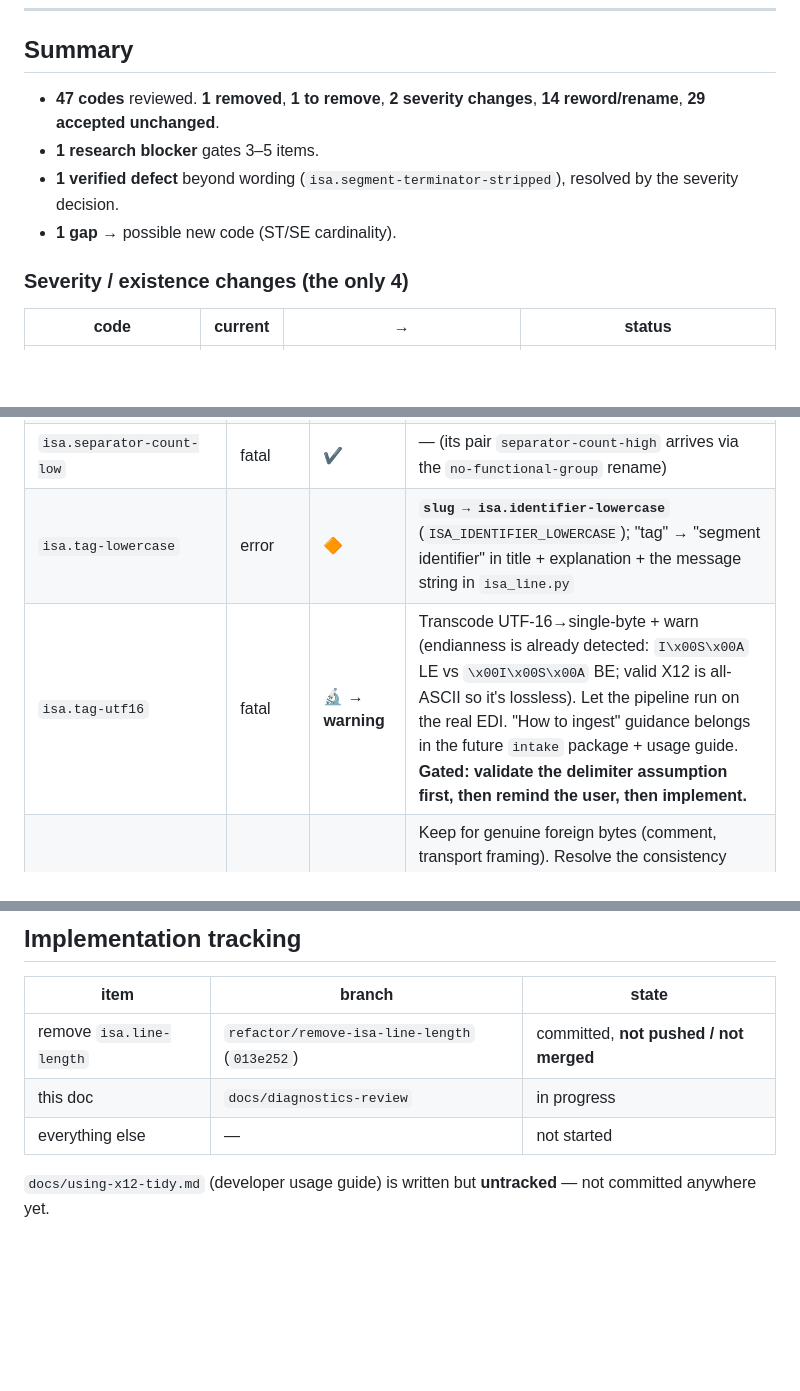
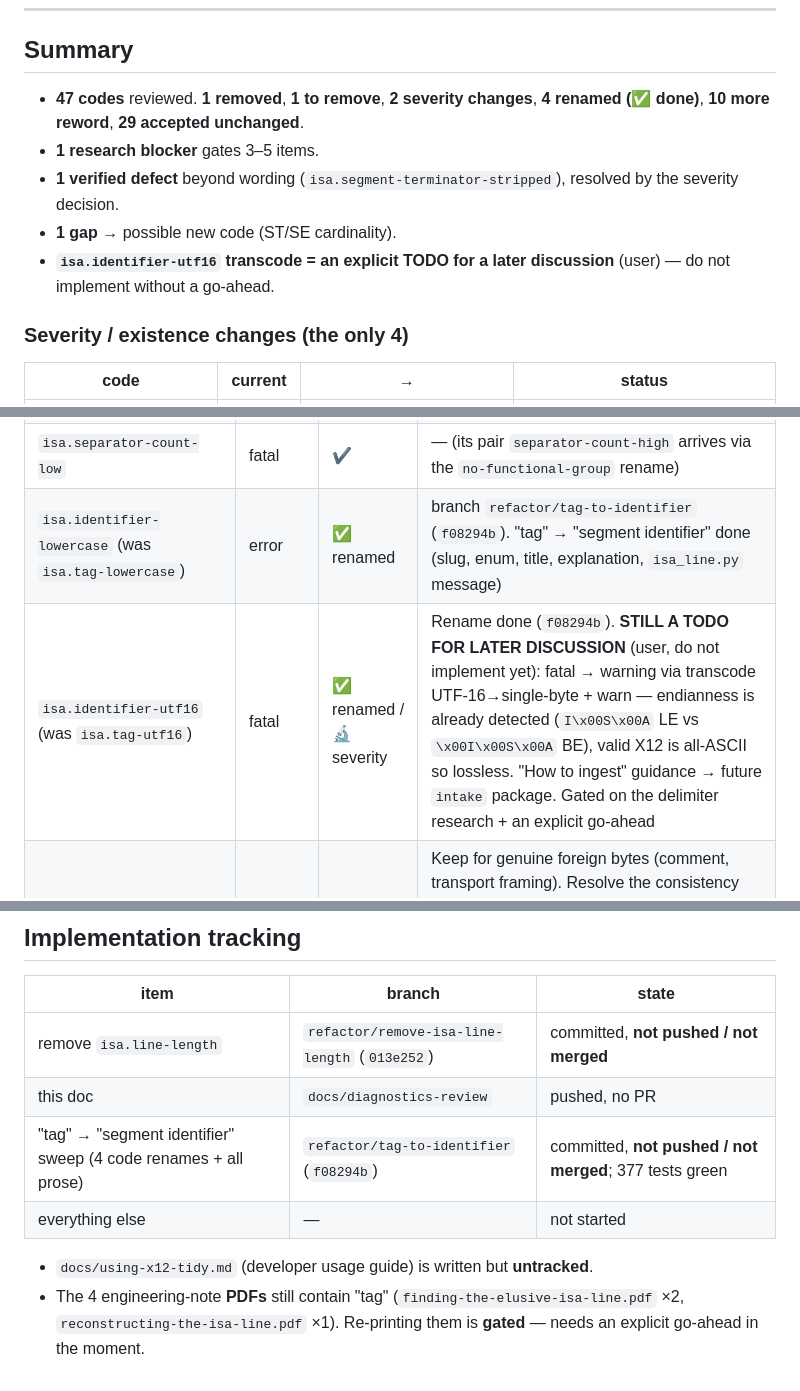
Before and after one commit to tidyedi/x12-tidy, a Markdown page: DIAGNOSTICS-REVIEW.md, 3 parts joined by grey strips. Drawn GitHub-style; blank space fills up the shorter version.

Commit message:
docs: mark the "tag" -> "segment identifier" renames done in the review
Co-Authored-By: Claude Sonnet 5 <noreply@anthropic.com>
Claude-Session: https://claude.ai/code/session_01EcCf5oeXVDi98BE5gViQ1n

```diff
--- a/DIAGNOSTICS-REVIEW.md
+++ b/DIAGNOSTICS-REVIEW.md
@@ -20,10 +20,11 @@ Rule: *if a code was not raised during the review, it is accepted as-is.*
 
 ## Summary
 
-- **47 codes** reviewed. **1 removed**, **1 to remove**, **2 severity changes**, **14 reword/rename**, **29 accepted unchanged**.
+- **47 codes** reviewed. **1 removed**, **1 to remove**, **2 severity changes**, **4 renamed (✅ done)**, **10 more reword**, **29 accepted unchanged**.
 - **1 research blocker** gates 3–5 items.
 - **1 verified defect** beyond wording (`isa.segment-terminator-stripped`), resolved by the severity decision.
 - **1 gap** → possible new code (ST/SE cardinality).
+- **`isa.identifier-utf16` transcode = an explicit TODO for a later discussion** (user) — do not implement without a go-ahead.
 
 ### Severity / existence changes (the only 4)
 
@@ -63,8 +64,8 @@ Rule: *if a code was not raised during the review, it is accepted as-is.*
 | `isa.segment-terminator-noncanonical` | warning | 🔶 **remove** | non-`~` terminator is legal; not a deviation. Also drop it from the round-trip `_RECONSTRUCTION_OWNS` set |
 | `isa.segment-terminator-stripped` | error | 🔶 **→ fatal** | Verified defect: fabricating `~` cascades (a `\n`-terminated file with the terminator stripped → `split_segments` collapses the body → false `gs.missing-ge` + `structure.missing-iea`). Decision (Option A): refuse. Reword to drop "reconstructed as `~`". Remove from `_RECONSTRUCTION_OWNS`. `CANONICAL_TERMINATOR` may become unused |
 | `isa.separator-count-low` | fatal | ✔️ | — (its pair `separator-count-high` arrives via the `no-functional-group` rename) |
-| `isa.tag-lowercase` | error | 🔶 | **`slug → isa.identifier-lowercase`** (`ISA_IDENTIFIER_LOWERCASE`); "tag" → "segment identifier" in title + explanation + the message string in `isa_line.py` |
-| `isa.tag-utf16` | fatal | 🔬 **→ warning** | Transcode UTF-16→single-byte + warn (endianness is already detected: `I\x00S\x00A` LE vs `\x00I\x00S\x00A` BE; valid X12 is all-ASCII so it's lossless). Let the pipeline run on the real EDI. "How to ingest" guidance belongs in the future `intake` package + usage guide. **Gated: validate the delimiter assumption first, then remind the user, then implement.** |
+| `isa.identifier-lowercase` (was `isa.tag-lowercase`) | error | ✅ renamed | branch `refactor/tag-to-identifier` (`f08294b`). "tag" → "segment identifier" done (slug, enum, title, explanation, `isa_line.py` message) |
+| `isa.identifier-utf16` (was `isa.tag-utf16`) | fatal | ✅ renamed / 🔬 severity | Rename done (`f08294b`). **STILL A TODO FOR LATER DISCUSSION** (user, do not implement yet): fatal → warning via transcode UTF-16→single-byte + warn — endianness is already detected (`I\x00S\x00A` LE vs `\x00I\x00S\x00A` BE), valid X12 is all-ASCII so lossless. "How to ingest" guidance → future `intake` package. Gated on the delimiter research + an explicit go-ahead |
 | `isa.trailing-junk` | warning | 🔬 | Keep for genuine foreign bytes (comment, transport framing). Resolve the consistency gap: identical junk after `GS~`/`ST~`/etc. is stripped silently by `split_segments` — flag uniformly (likely `structure.*`) or strip silently everywhere |
 | `isa.trailing-newline` | warning | 🔬 | Decision tree: **if a CR/LF segment-terminator suffix is conformant** → drop it. **If not** → merge with `isa.trailing-junk` into one `isa.content-after-terminator`. Separate bug regardless: a `\r\n`-terminated file with no `~` → the 1-byte terminator rule takes `\r` as terminator, `\n` as trailing → spurious finding about half a line ending |
 | `isa.usage-indicator-invalid` | error | ✔️ | — |
@@ -119,8 +120,9 @@ Also to confirm: whether X12.6 sanctions a CR/LF **segment-terminator suffix**.
 | item | branch | state |
 |---|---|---|
 | remove `isa.line-length` | `refactor/remove-isa-line-length` (`013e252`) | committed, **not pushed / not merged** |
-| this doc | `docs/diagnostics-review` | in progress |
+| this doc | `docs/diagnostics-review` | pushed, no PR |
+| "tag" → "segment identifier" sweep (4 code renames + all prose) | `refactor/tag-to-identifier` (`f08294b`) | committed, **not pushed / not merged**; 377 tests green |
 | everything else | — | not started |
 
-`docs/using-x12-tidy.md` (developer usage guide) is written but **untracked** —
-not committed anywhere yet.
+- `docs/using-x12-tidy.md` (developer usage guide) is written but **untracked**.
+- The 4 engineering-note **PDFs** still contain "tag" (`finding-the-elusive-isa-line.pdf` ×2, `reconstructing-the-isa-line.pdf` ×1). Re-printing them is **gated** — needs an explicit go-ahead in the moment.
```
Also changed, not shown: other parts of DIAGNOSTICS-REVIEW.md (+3 -3 lines).
